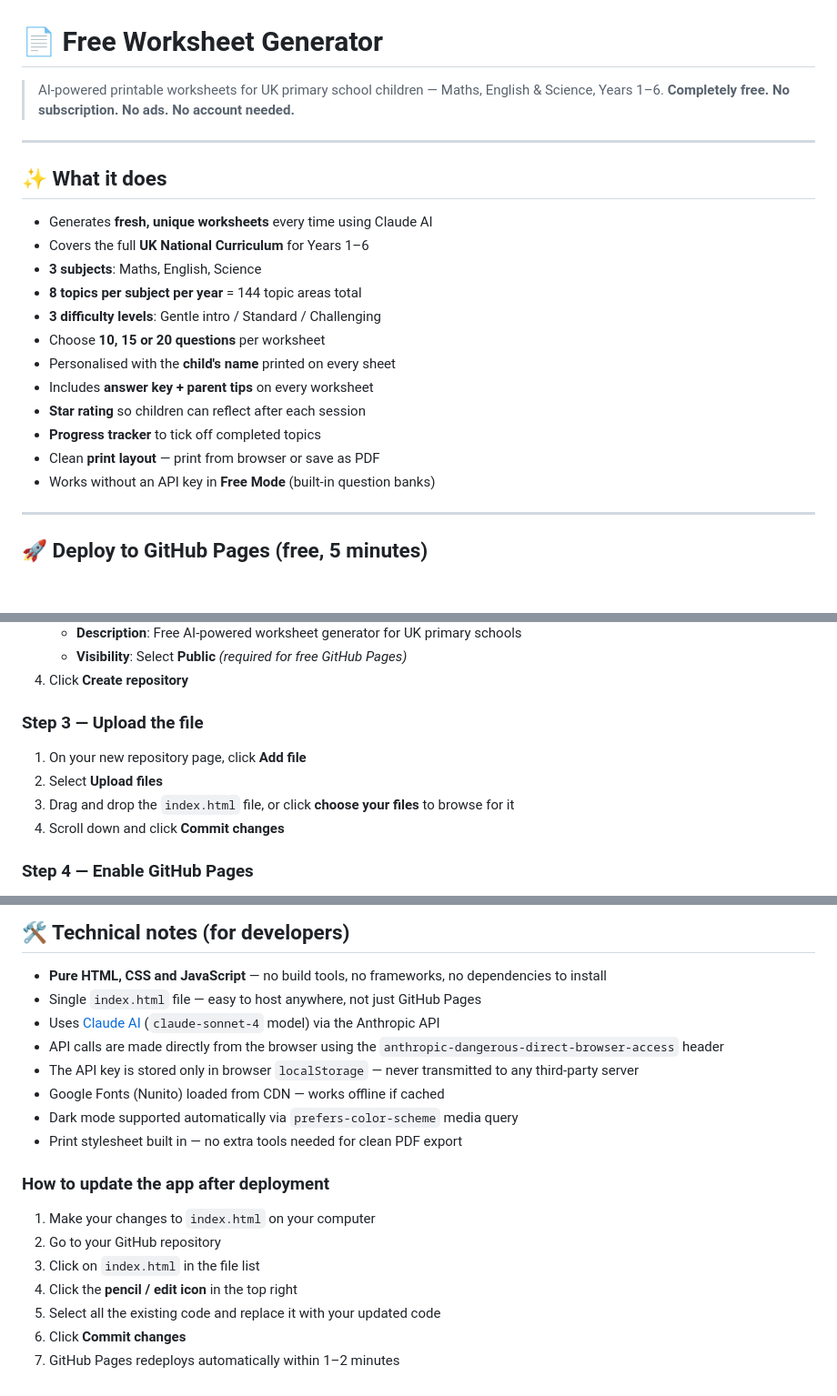
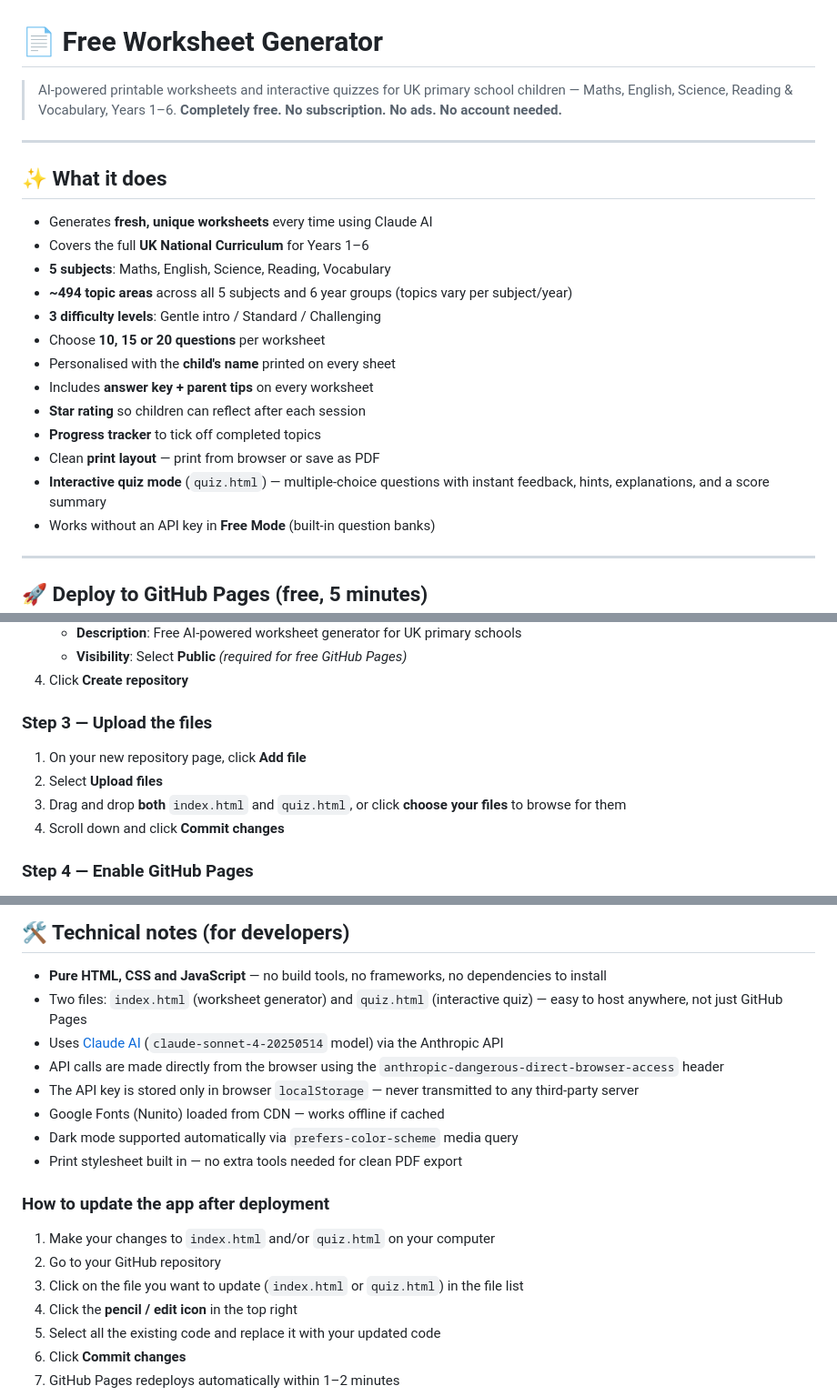
Before and after one commit to SahirVhora/worksheet-generator, a Markdown page: README.md, 3 parts joined by grey strips. Shown at 91% size. Drawn GitHub-style; blank space fills up the shorter version.

Commit message:
docs: update README to match actual functionality
Agent-Logs-Url: https://github.com/SahirVhora/worksheet-generator/sessions/ea78b7b9-6285-43be-9c69-84cf5f6b41ba

Co-authored-by: SahirVhora <221855733+SahirVhora@users.noreply.github.com>

```diff
--- a/README.md
+++ b/README.md
@@ -1,6 +1,6 @@
 # 📄 Free Worksheet Generator
 
-> AI-powered printable worksheets for UK primary school children — Maths, English & Science, Years 1–6.
+> AI-powered printable worksheets and interactive quizzes for UK primary school children — Maths, English, Science, Reading & Vocabulary, Years 1–6.
 > **Completely free. No subscription. No ads. No account needed.**
 
 ---
@@ -9,8 +9,8 @@
 
 - Generates **fresh, unique worksheets** every time using Claude AI
 - Covers the full **UK National Curriculum** for Years 1–6
-- **3 subjects**: Maths, English, Science
-- **8 topics per subject per year** = 144 topic areas total
+- **5 subjects**: Maths, English, Science, Reading, Vocabulary
+- **~494 topic areas** across all 5 subjects and 6 year groups (topics vary per subject/year)
 - **3 difficulty levels**: Gentle intro / Standard / Challenging
 - Choose **10, 15 or 20 questions** per worksheet
 - Personalised with the **child's name** printed on every sheet
@@ -18,6 +18,7 @@
 - **Star rating** so children can reflect after each session
 - **Progress tracker** to tick off completed topics
 - Clean **print layout** — print from browser or save as PDF
+- **Interactive quiz mode** (`quiz.html`) — multiple-choice questions with instant feedback, hints, explanations, and a score summary
 - Works without an API key in **Free Mode** (built-in question banks)
 
 ---
@@ -43,11 +44,11 @@ GitHub Pages hosts your site for free at `https://your-username.github.io/worksh
    - **Visibility**: Select **Public** *(required for free GitHub Pages)*
 4. Click **Create repository**
 
-### Step 3 — Upload the file
+### Step 3 — Upload the files
 
 1. On your new repository page, click **Add file**
 2. Select **Upload files**
-3. Drag and drop the `index.html` file, or click **choose your files** to browse for it
+3. Drag and drop **both** `index.html` and `quiz.html`, or click **choose your files** to browse for them
 4. Scroll down and click **Commit changes**
 
 ### Step 4 — Enable GitHub Pages
@@ -196,8 +197,8 @@ This tool is completely free to use in classrooms and schools. If you are a teac
 ## 🛠️ Technical notes (for developers)
 
 - **Pure HTML, CSS and JavaScript** — no build tools, no frameworks, no dependencies to install
-- Single `index.html` file — easy to host anywhere, not just GitHub Pages
-- Uses [Claude AI](https://anthropic.com) (`claude-sonnet-4` model) via the Anthropic API
+- Two files: `index.html` (worksheet generator) and `quiz.html` (interactive quiz) — easy to host anywhere, not just GitHub Pages
+- Uses [Claude AI](https://anthropic.com) (`claude-sonnet-4-20250514` model) via the Anthropic API
 - API calls are made directly from the browser using the `anthropic-dangerous-direct-browser-access` header
 - The API key is stored only in browser `localStorage` — never transmitted to any third-party server
 - Google Fonts (Nunito) loaded from CDN — works offline if cached
@@ -206,9 +207,9 @@ This tool is completely free to use in classrooms and schools. If you are a teac
 
 ### How to update the app after deployment
 
-1. Make your changes to `index.html` on your computer
+1. Make your changes to `index.html` and/or `quiz.html` on your computer
 2. Go to your GitHub repository
-3. Click on `index.html` in the file list
+3. Click on the file you want to update (`index.html` or `quiz.html`) in the file list
 4. Click the **pencil / edit icon** in the top right
 5. Select all the existing code and replace it with your updated code
 6. Click **Commit changes**
```
Also changed, not shown: other parts of README.md (+4 -4 lines).
